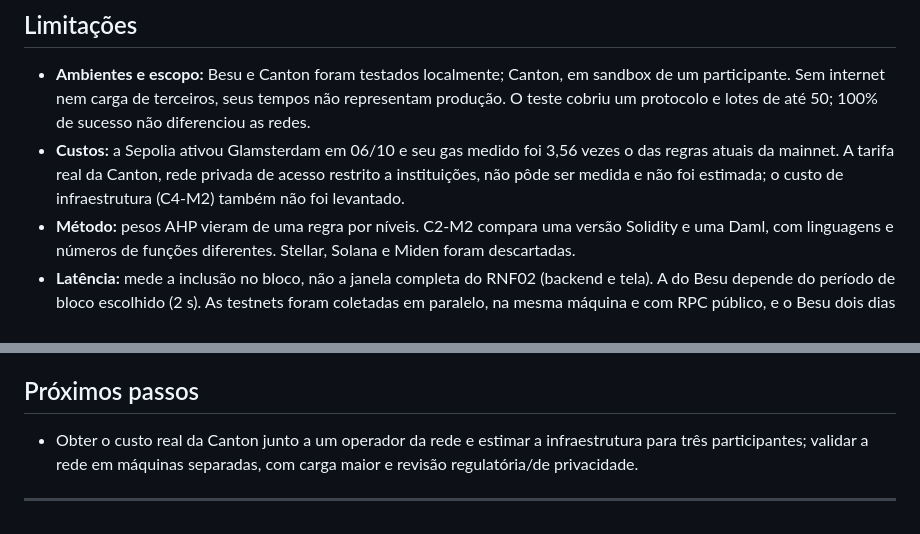
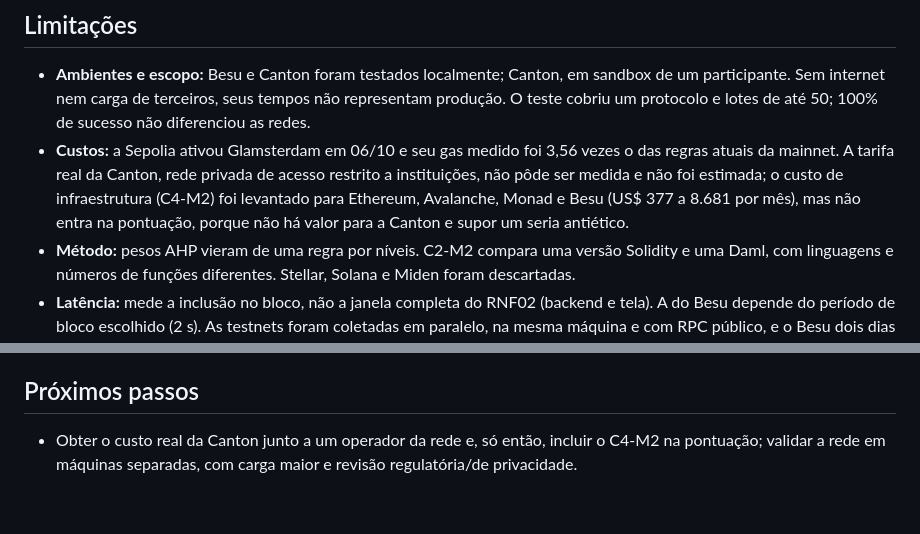
Before and after one commit to InteliBlockchain-IBC/paper-banco-inter, a Markdown page: entregas/resumo-executivo.md, 2 parts joined by grey strips. Drawn GitHub-style.

Commit message:
Resumo: registra o C4-M2 e a decisao de nao usa-lo na pontuacao
Co-authored-by: Copilot <223556219+Copilot@users.noreply.github.com>

```diff
--- a/entregas/resumo-executivo.md
+++ b/entregas/resumo-executivo.md
@@ -32,13 +32,11 @@ Em 16 variações, além do cenário-base, Canton fica em primeiro em 13 de 17 c
 
 ## Limitações
 - **Ambientes e escopo:** Besu e Canton foram testados localmente; Canton, em sandbox de um participante. Sem internet nem carga de terceiros, seus tempos não representam produção. O teste cobriu um protocolo e lotes de até 50; 100% de sucesso não diferenciou as redes.
-- **Custos:** a Sepolia ativou Glamsterdam em 06/10 e seu gas medido foi 3,56 vezes o das regras atuais da mainnet. A tarifa real da Canton, rede privada de acesso restrito a instituições, não pôde ser medida e não foi estimada; o custo de infraestrutura (C4-M2) também não foi levantado.
+- **Custos:** a Sepolia ativou Glamsterdam em 06/10 e seu gas medido foi 3,56 vezes o das regras atuais da mainnet. A tarifa real da Canton, rede privada de acesso restrito a instituições, não pôde ser medida e não foi estimada; o custo de infraestrutura (C4-M2) foi levantado para Ethereum, Avalanche, Monad e Besu (US$ 377 a 8.681 por mês), mas não entra na pontuação, porque não há valor para a Canton e supor um seria antiético.
 - **Método:** pesos AHP vieram de uma regra por níveis. C2-M2 compara uma versão Solidity e uma Daml, com linguagens e números de funções diferentes. Stellar, Solana e Miden foram descartadas.
 - **Latência:** mede a inclusão no bloco, não a janela completa do RNF02 (backend e tela). A do Besu depende do período de bloco escolhido (2 s). As testnets foram coletadas em paralelo, na mesma máquina e com RPC público, e o Besu dois dias antes.
 - **Dados e escalas:** a normalização min-max depende do conjunto fechado de redes. Os critérios qualitativos (C5, C2-M1, C2-M3) seguem escalas definidas pela equipe, e as medidas internas de C2 e C4 usam média simples. Números declarados pelas redes, como os da Monad, não foram verificados por terceiros.
 - **Protocolo:** os resultados valem para este protocolo. A versão Daml muda o desenho por causa da privacidade: o limite do tomador só é checado no aceite, e aceites simultâneos do mesmo tomador disputam o mesmo contrato de limite.
 
 ## Próximos passos
-- Obter o custo real da Canton junto a um operador da rede e estimar a infraestrutura para três participantes; validar a rede em máquinas separadas, com carga maior e revisão regulatória/de privacidade.
-
----
+- Obter o custo real da Canton junto a um operador da rede e, só então, incluir o C4-M2 na pontuação; validar a rede em máquinas separadas, com carga maior e revisão regulatória/de privacidade.
```
